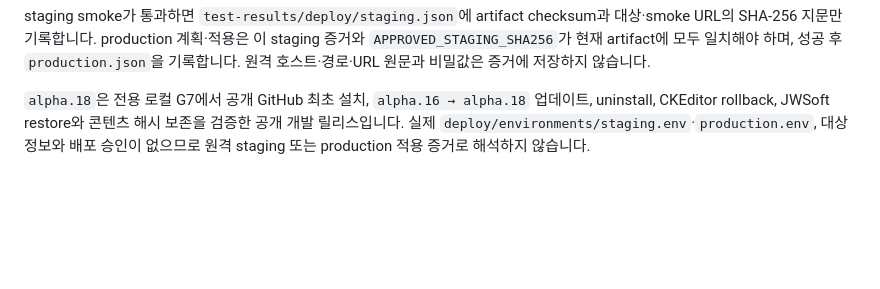
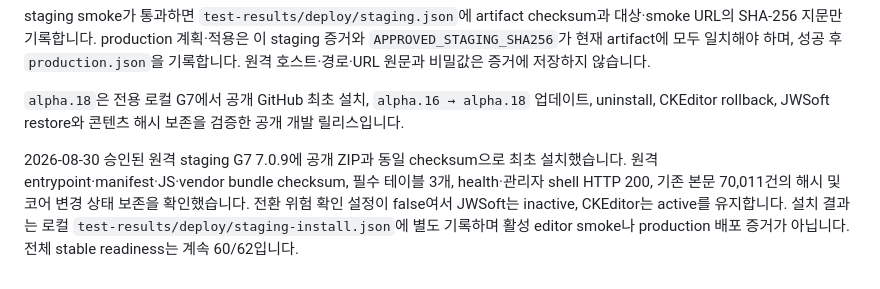
Before and after one commit to jiwonpapa/jwsoft-tiptap-editor, a Markdown page: docs/09-deployment.md, the part around the change. Drawn GitHub-style; blank space fills up the shorter version.

Commit message:
docs: record remote installation pending activation approval

```diff
--- a/docs/09-deployment.md
+++ b/docs/09-deployment.md
@@ -63,4 +63,6 @@ PRODUCTION_APPROVAL=jwsoft-tiptap-editor-production \
 
 staging smoke가 통과하면 `test-results/deploy/staging.json`에 artifact checksum과 대상·smoke URL의 SHA-256 지문만 기록합니다. production 계획·적용은 이 staging 증거와 `APPROVED_STAGING_SHA256`가 현재 artifact에 모두 일치해야 하며, 성공 후 `production.json`을 기록합니다. 원격 호스트·경로·URL 원문과 비밀값은 증거에 저장하지 않습니다.
 
-`alpha.18`은 전용 로컬 G7에서 공개 GitHub 최초 설치, `alpha.16 → alpha.18` 업데이트, uninstall, CKEditor rollback, JWSoft restore와 콘텐츠 해시 보존을 검증한 공개 개발 릴리스입니다. 실제 `deploy/environments/staging.env`·`production.env`, 대상 정보와 배포 승인이 없으므로 원격 staging 또는 production 적용 증거로 해석하지 않습니다.
+`alpha.18`은 전용 로컬 G7에서 공개 GitHub 최초 설치, `alpha.16 → alpha.18` 업데이트, uninstall, CKEditor rollback, JWSoft restore와 콘텐츠 해시 보존을 검증한 공개 개발 릴리스입니다.
+
+2026-08-30 승인된 원격 staging G7 7.0.9에 공개 ZIP과 동일 checksum으로 최초 설치했습니다. 원격 entrypoint·manifest·JS·vendor bundle checksum, 필수 테이블 3개, health·관리자 shell HTTP 200, 기존 본문 70,011건의 해시 및 코어 변경 상태 보존을 확인했습니다. 전환 위험 확인 설정이 false여서 JWSoft는 inactive, CKEditor는 active를 유지합니다. 설치 결과는 로컬 `test-results/deploy/staging-install.json`에 별도 기록하며 활성 editor smoke나 production 배포 증거가 아닙니다. 전체 stable readiness는 계속 60/62입니다.
```
Also changed, not shown: CHANGELOG.md (+1 -0 lines).
